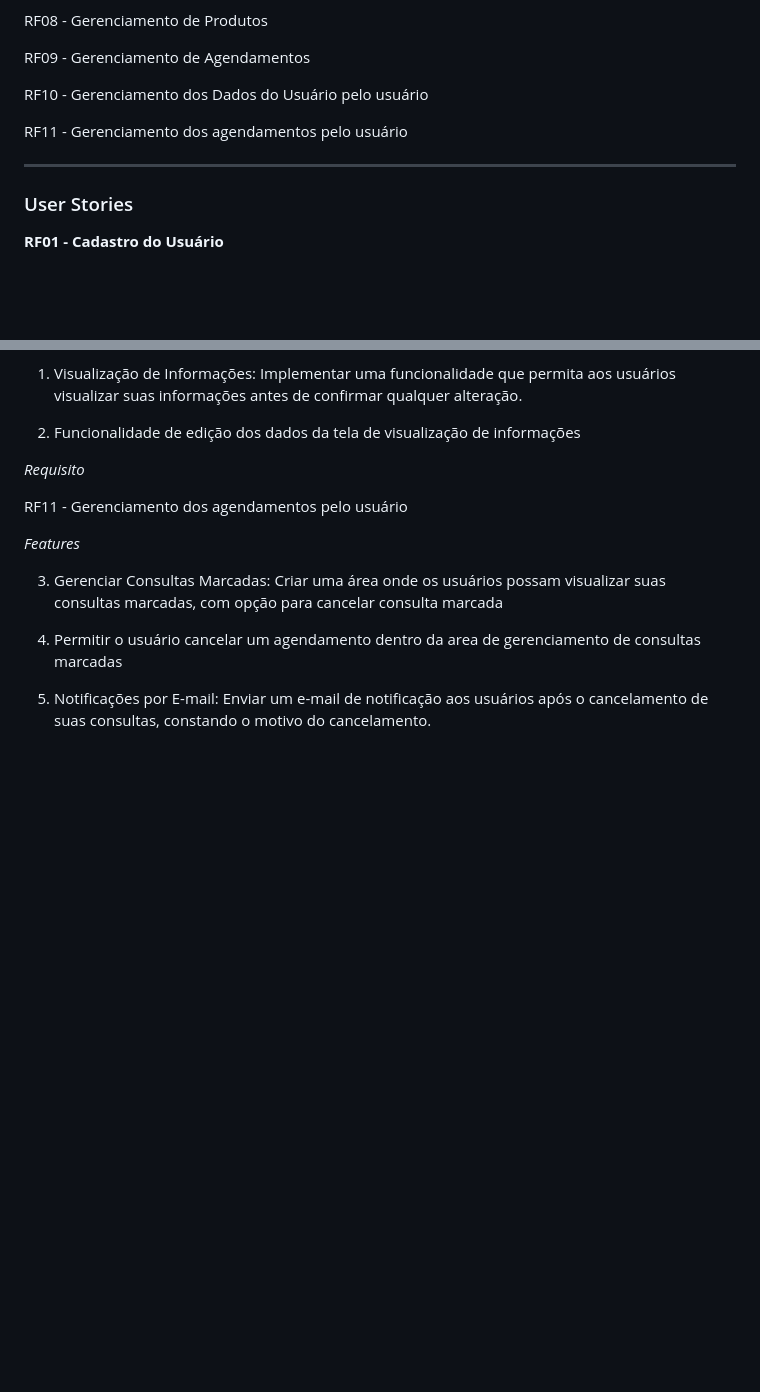
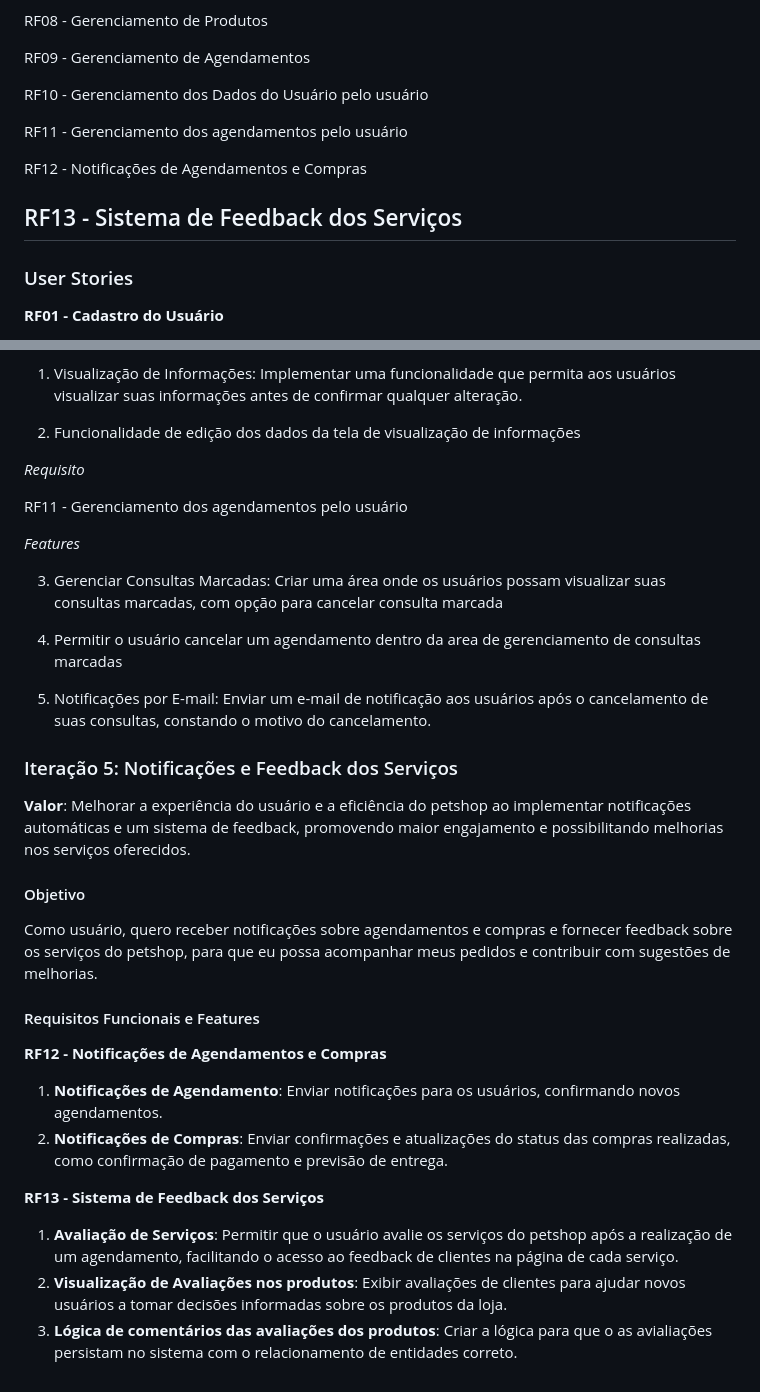
Before and after one commit to treinamento-devops-playground/mundo-pet, a Markdown page: README.md, 2 parts joined by grey strips. Drawn GitHub-style; blank space fills up the shorter version.

Commit message:
readme it.5

```diff
--- a/README.md
+++ b/README.md
@@ -36,6 +36,9 @@ RF10 - Gerenciamento dos Dados do Usuário pelo usuário
 
 RF11 - Gerenciamento dos agendamentos pelo usuário
 
+RF12 - Notificações de Agendamentos e Compras
+
+RF13 - Sistema de Feedback dos Serviços
 ---
 
 ### User Stories
@@ -246,3 +249,21 @@ RF11 - Gerenciamento dos agendamentos pelo usuário
 4. Permitir o usuário cancelar um agendamento dentro da area de gerenciamento de consultas marcadas
 
 5. Notificações por E-mail: Enviar um e-mail de notificação aos usuários após o cancelamento de suas consultas, constando o motivo do cancelamento.
+
+### Iteração 5: Notificações e Feedback dos Serviços
+
+**Valor**: Melhorar a experiência do usuário e a eficiência do petshop ao implementar notificações automáticas e um sistema de feedback, promovendo maior engajamento e possibilitando melhorias nos serviços oferecidos.
+
+#### Objetivo
+Como usuário, quero receber notificações sobre agendamentos e compras e fornecer feedback sobre os serviços do petshop, para que eu possa acompanhar meus pedidos e contribuir com sugestões de melhorias.
+
+#### Requisitos Funcionais e Features
+
+**RF12 - Notificações de Agendamentos e Compras**
+1. **Notificações de Agendamento**: Enviar notificações para os usuários, confirmando novos agendamentos.
+2. **Notificações de Compras**: Enviar confirmações e atualizações do status das compras realizadas, como confirmação de pagamento e previsão de entrega.
+
+**RF13 - Sistema de Feedback dos Serviços**
+1. **Avaliação de Serviços**: Permitir que o usuário avalie os serviços do petshop após a realização de um agendamento, facilitando o acesso ao feedback de clientes na página de cada serviço.
+3. **Visualização de Avaliações nos produtos**: Exibir avaliações de clientes para ajudar novos usuários a tomar decisões informadas sobre os produtos da loja.
+4. **Lógica de comentários das avaliações dos produtos**: Criar a lógica para que o as avialiações persistam no sistema com o relacionamento de entidades correto.
```
